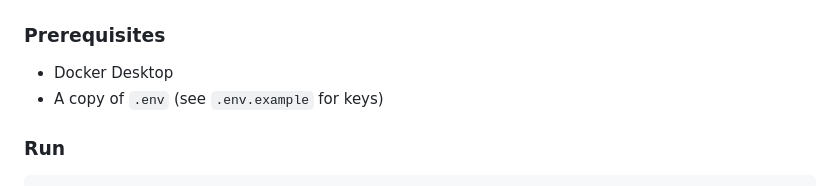
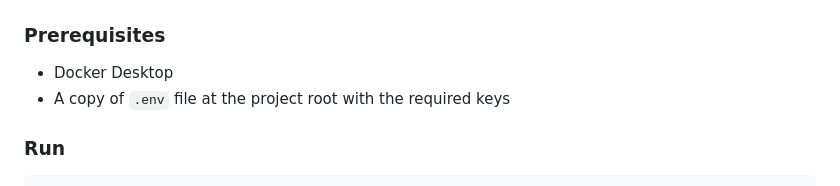
Before and after one commit to fbetul13/proje-okul, a Markdown page: README.md, the part around the change. GitHub-like rendering.

Commit message:
Simplify README env setup section
Removed the .env.example reference since the project is run only on
the developer's own machine and the .env file is already in place.
The README now just points to the .env file with a brief description
of the required keys.

```diff
--- a/README.md
+++ b/README.md
@@ -62,7 +62,7 @@ BetulBooking is a hybrid reservation system that supports both **hotel bookings*
 
 ### Prerequisites
 - Docker Desktop
-- A copy of `.env` (see `.env.example` for keys)
+- A copy of `.env` file at the project root with the required keys
 
 ### Run
 
```
